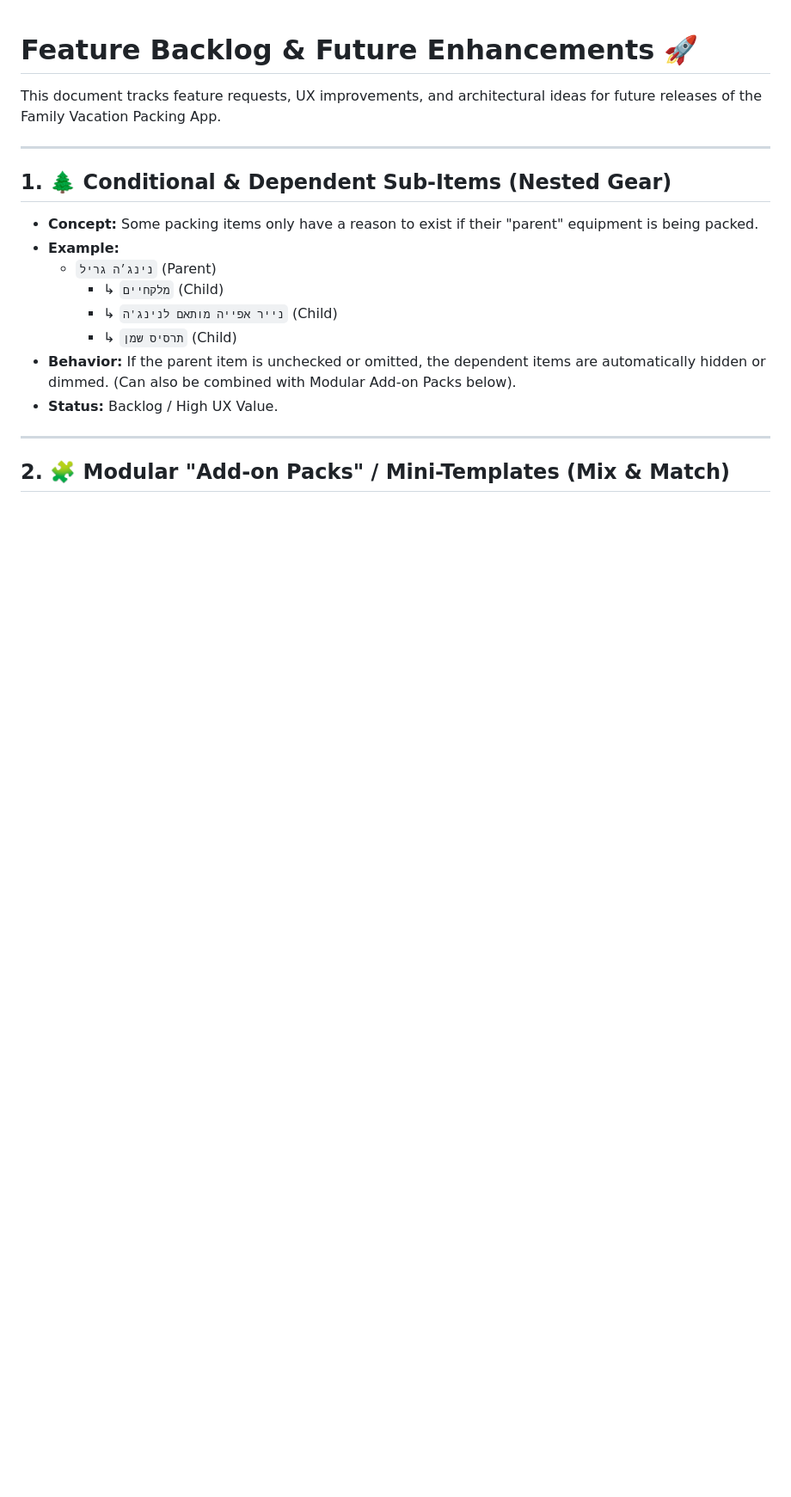
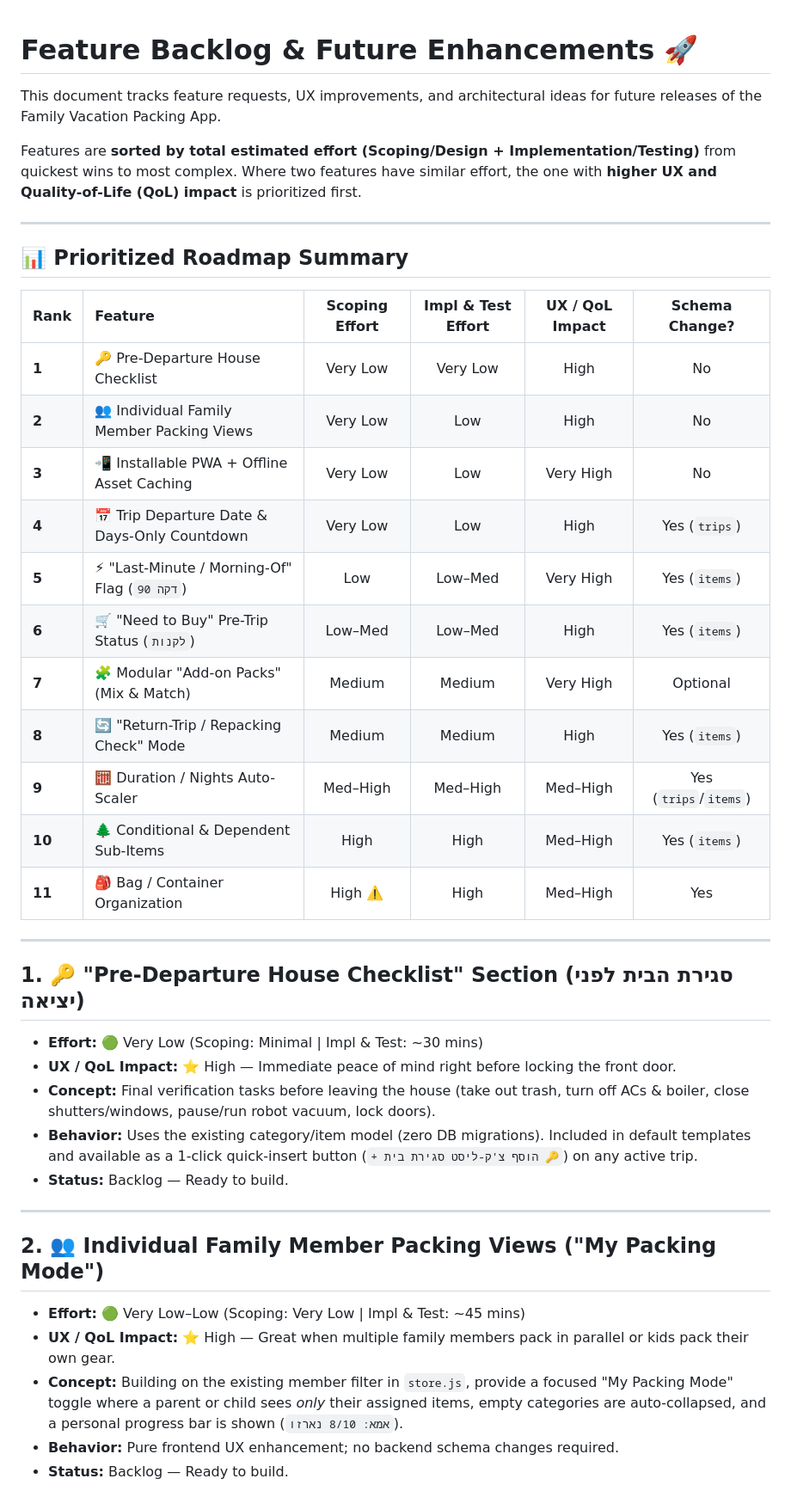
Before and after one commit to shachar-b/packing-list-app, a Markdown page: docs/FEATURE_BACKLOG.md, the part around one of its changes. Shown at 86% size. Drawn GitHub-style; blank space fills up the shorter version.

```diff
--- a/docs/FEATURE_BACKLOG.md
+++ b/docs/FEATURE_BACKLOG.md
@@ -2,18 +2,41 @@
 
 This document tracks feature requests, UX improvements, and architectural ideas for future releases of the Family Vacation Packing App.
 
----
-
-## 1. 🌲 Conditional & Dependent Sub-Items (Nested Gear)
-- **Concept:** Some packing items only have a reason to exist if their "parent" equipment is being packed.
-- **Example:**
-  - `נינג׳ה גריל` (Parent)
-    - ↳ `מלקחיים` (Child)
-    - ↳ `נייר אפייה מותאם לנינג'ה` (Child)
-    - ↳ `תרסיס שמן` (Child)
-- **Behavior:** If the parent item is unchecked or omitted, the dependent items are automatically hidden or dimmed. (Can also be combined with Modular Add-on Packs below).
-- **Status:** Backlog / High UX Value.
+Features are **sorted by total estimated effort (Scoping/Design + Implementation/Testing)** from quickest wins to most complex. Where two features have similar effort, the one with **higher UX and Quality-of-Life (QoL) impact** is prioritized first.
 
 ---
 
-## 2. 🧩 Modular "Add-on Packs" / Mini-Templates (Mix & Match)
+## 📊 Prioritized Roadmap Summary
+
+| Rank | Feature | Scoping Effort | Impl & Test Effort | UX / QoL Impact | Schema Change? |
+| :--- | :--- | :---: | :---: | :---: | :---: |
+| **1** | 🔑 Pre-Departure House Checklist | Very Low | Very Low | High | No |
+| **2** | 👥 Individual Family Member Packing Views | Very Low | Low | High | No |
+| **3** | 📲 Installable PWA + Offline Asset Caching | Very Low | Low | Very High | No |
+| **4** | 📅 Trip Departure Date & Days-Only Countdown | Very Low | Low | High | Yes (`trips`) |
+| **5** | ⚡ "Last-Minute / Morning-Of" Flag (`דקה 90`) | Low | Low–Med | Very High | Yes (`items`) |
+| **6** | 🛒 "Need to Buy" Pre-Trip Status (`לקנות`) | Low–Med | Low–Med | High | Yes (`items`) |
+| **7** | 🧩 Modular "Add-on Packs" (Mix & Match) | Medium | Medium | Very High | Optional |
+| **8** | 🔄 "Return-Trip / Repacking Check" Mode | Medium | Medium | High | Yes (`items`) |
+| **9** | 🧮 Duration / Nights Auto-Scaler | Med–High | Med–High | Med–High | Yes (`trips`/`items`) |
+| **10** | 🌲 Conditional & Dependent Sub-Items | High | High | Med–High | Yes (`items`) |
+| **11** | 🎒 Bag / Container Organization | High ⚠️ | High | Med–High | Yes |
+
+---
+
+## 1. 🔑 "Pre-Departure House Checklist" Section (סגירת הבית לפני יציאה)
+- **Effort:** 🟢 Very Low (Scoping: Minimal | Impl & Test: ~30 mins)
+- **UX / QoL Impact:** ⭐ High — Immediate peace of mind right before locking the front door.
+- **Concept:** Final verification tasks before leaving the house (take out trash, turn off ACs & boiler, close shutters/windows, pause/run robot vacuum, lock doors).
+- **Behavior:** Uses the existing category/item model (zero DB migrations). Included in default templates and available as a 1-click quick-insert button (`+ הוסף צ'ק-ליסט סגירת בית 🔑`) on any active trip.
+- **Status:** Backlog — Ready to build.
+
+---
+
+## 2. 👥 Individual Family Member Packing Views ("My Packing Mode")
+- **Effort:** 🟢 Very Low–Low (Scoping: Very Low | Impl & Test: ~45 mins)
+- **UX / QoL Impact:** ⭐ High — Great when multiple family members pack in parallel or kids pack their own gear.
+- **Concept:** Building on the existing member filter in `store.js`, provide a focused "My Packing Mode" toggle where a parent or child sees *only* their assigned items, empty categories are auto-collapsed, and a personal progress bar is shown (`אמא: 8/10 נארזו`).
+- **Behavior:** Pure frontend UX enhancement; no backend schema changes required.
+- **Status:** Backlog — Ready to build.
+
```
Also changed, not shown: other parts of docs/FEATURE_BACKLOG.md (+73 -58 lines).
